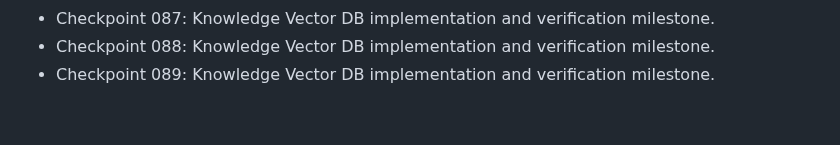
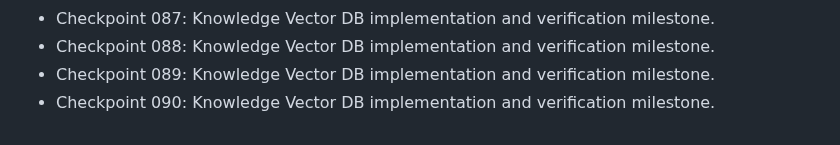
Before and after one commit to nijjukrr/KNOWLEDGE-VECTOR-DB, a Markdown page: docs/development-log.md, the part around the change. Rendered like a GitHub page.

Commit message:
Add project checkpoint 090

```diff
--- a/docs/development-log.md
+++ b/docs/development-log.md
@@ -87,3 +87,4 @@
 - Checkpoint 087: Knowledge Vector DB implementation and verification milestone.
 - Checkpoint 088: Knowledge Vector DB implementation and verification milestone.
 - Checkpoint 089: Knowledge Vector DB implementation and verification milestone.
+- Checkpoint 090: Knowledge Vector DB implementation and verification milestone.
```
